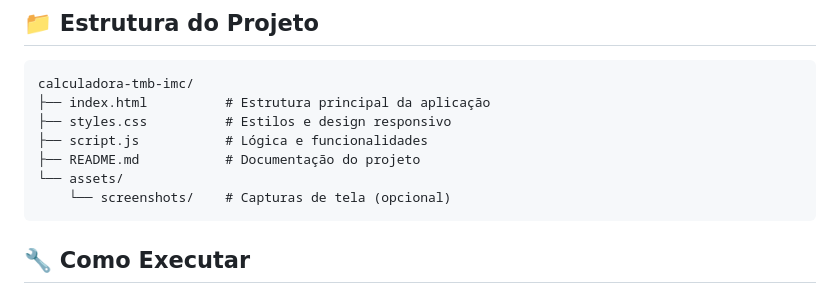
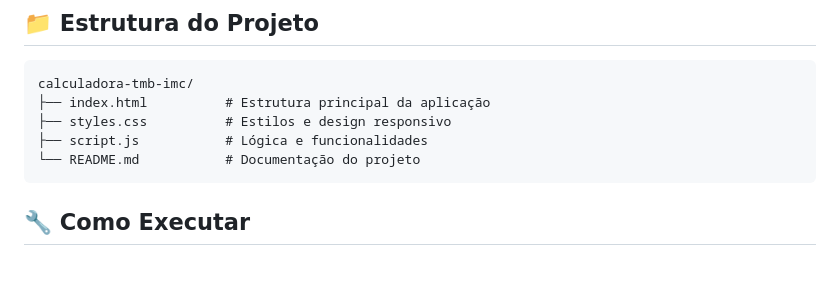
Before and after one commit to JotaPorto/Metabolic-ADS, a Markdown page: README.md, the part around the change. Drawn GitHub-style; blank space fills up the shorter version.

````diff
--- a/README.md
+++ b/README.md
@@ -62,9 +62,7 @@ calculadora-tmb-imc/
 ├── index.html          # Estrutura principal da aplicação
 ├── styles.css          # Estilos e design responsivo
 ├── script.js           # Lógica e funcionalidades
-├── README.md           # Documentação do projeto
-└── assets/
-    └── screenshots/    # Capturas de tela (opcional)
+└── README.md           # Documentação do projeto
 ```
 
 ## 🔧 Como Executar
````
